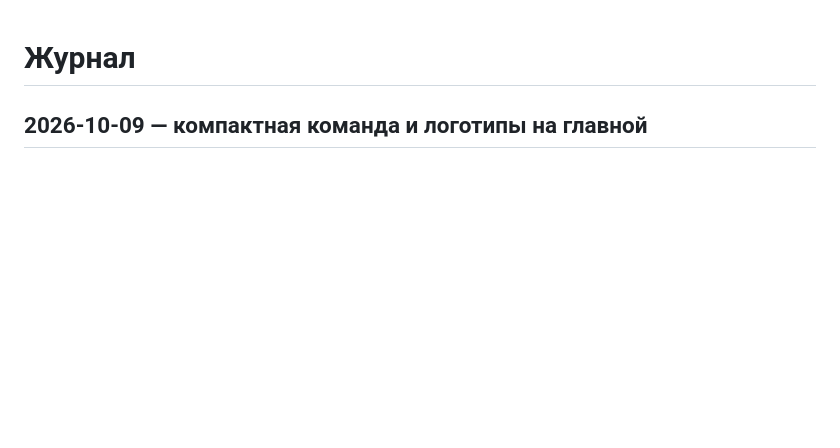
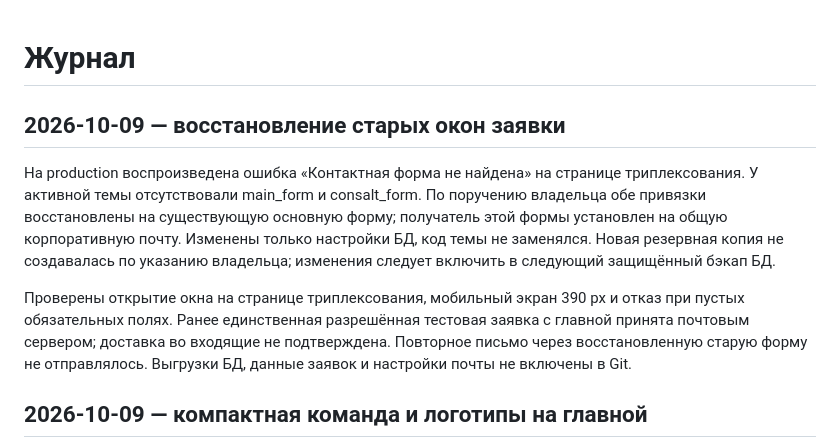
Before and after one commit to alfaglassmchatgpt-afk/agm-site, a Markdown page: docs/CHANGELOG.md, the part around the change. Drawn GitHub-style; blank space fills up the shorter version.

Commit message:
docs: record restoration of legacy request form bindings

```diff
--- a/docs/CHANGELOG.md
+++ b/docs/CHANGELOG.md
@@ -1,4 +1,10 @@
 # Журнал
+
+## 2026-10-09 — восстановление старых окон заявки
+
+На production воспроизведена ошибка «Контактная форма не найдена» на странице триплексования. У активной темы отсутствовали main_form и consalt_form. По поручению владельца обе привязки восстановлены на существующую основную форму; получатель этой формы установлен на общую корпоративную почту. Изменены только настройки БД, код темы не заменялся. Новая резервная копия не создавалась по указанию владельца; изменения следует включить в следующий защищённый бэкап БД.
+
+Проверены открытие окна на странице триплексования, мобильный экран 390 px и отказ при пустых обязательных полях. Ранее единственная разрешённая тестовая заявка с главной принята почтовым сервером; доставка во входящие не подтверждена. Повторное письмо через восстановленную старую форму не отправлялось. Выгрузки БД, данные заявок и настройки почты не включены в Git.
 
 ## 2026-10-09 — компактная команда и логотипы на главной
 
```
Also changed, not shown: docs/STATUS.md (+6 -0 lines).
